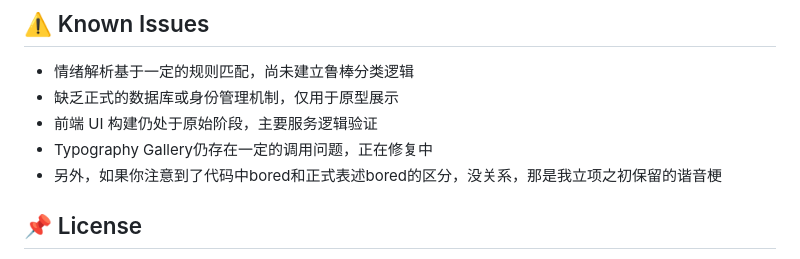
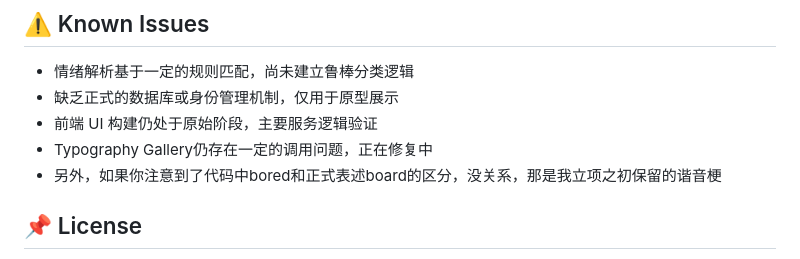
Before and after one commit to wangv-cyber/moodboard, a Markdown page: README.md, the part around the change. Rendered like a GitHub page.

```diff
--- a/README.md
+++ b/README.md
@@ -102,7 +102,7 @@ moodbored/
 - 缺乏正式的数据库或身份管理机制，仅用于原型展示
 - 前端 UI 构建仍处于原始阶段，主要服务逻辑验证
 - Typography Gallery仍存在一定的调用问题，正在修复中
-- 另外，如果你注意到了代码中bored和正式表述bored的区分，没关系，那是我立项之初保留的谐音梗
+- 另外，如果你注意到了代码中bored和正式表述board的区分，没关系，那是我立项之初保留的谐音梗
 
 ## 📌 License
 
```
